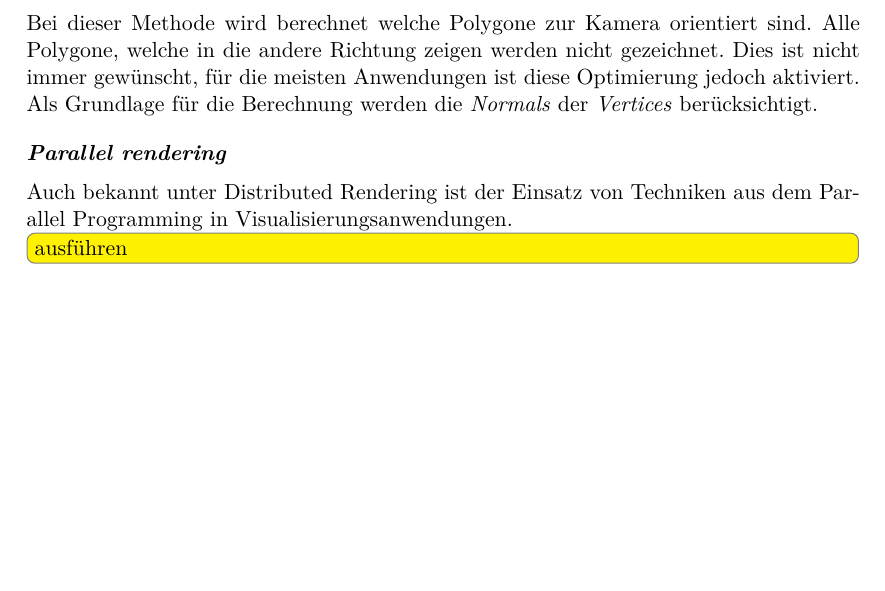
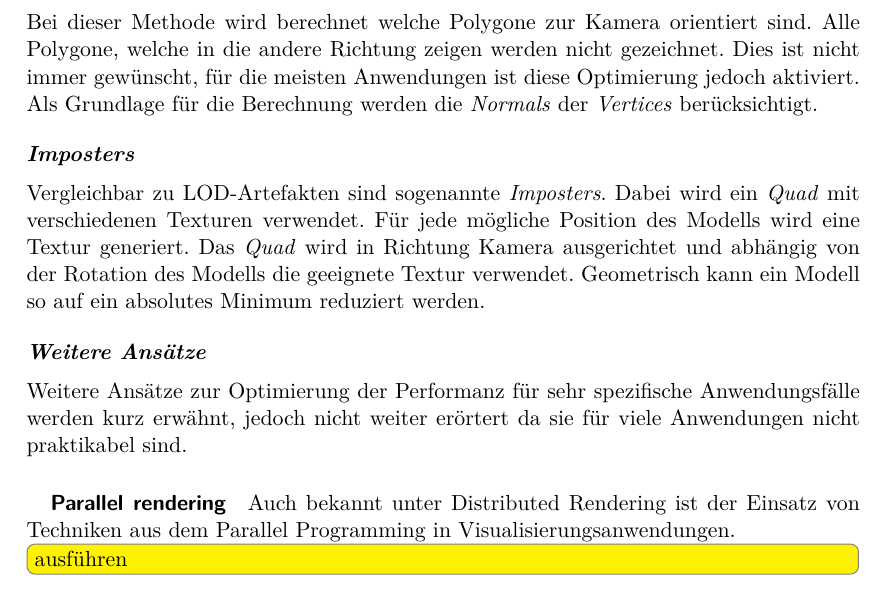
Before and after one commit to kreativwebdesign/lode, a LaTeX document (documentation/report/doc.tex, which reads documentation/report/parts/theoretische_grundlagen.tex): part of page 22 of 54, cut so that both start at the same text, the shorter picture padded with empty space. Compiled offline with pdfLaTeX; a missing bibliography style is replaced by a similar one.

Commit message:
Extend performance optimization techniques

```diff
--- a/documentation/report/parts/theoretische_grundlagen.tex
+++ b/documentation/report/parts/theoretische_grundlagen.tex
@@ -315,11 +315,17 @@ Alle Polygone, welche in die andere Richtung zeigen werden nicht gezeichnet.
 Dies ist nicht immer gewünscht, für die meisten Anwendungen ist diese Optimierung jedoch aktiviert.
 Als Grundlage für die Berechnung werden die \e{Normals} der \e{Vertices} berücksichtigt.
 
-\paragraph{Parallel rendering}
+\paragraph{Imposters}
+Vergleichbar zu LOD-Artefakten sind sogenannte \e{Imposters}. Dabei wird ein \e{Quad} mit verschiedenen Texturen verwendet. Für jede mögliche Position des Modells wird eine Textur generiert. Das \e{Quad} wird in Richtung Kamera ausgerichtet und abhängig von der Rotation des Modells die geeignete Textur verwendet. Geometrisch kann ein Modell so auf ein absolutes Minimum reduziert werden.
+
+\paragraph{Weitere Ansätze}
+Weitere Ansätze zur Optimierung der Performanz für sehr spezifische Anwendungsfälle werden kurz erwähnt, jedoch nicht weiter erörtert da sie für viele Anwendungen nicht praktikabel sind.
+
+\subparagraph{Parallel rendering}
 Auch bekannt unter Distributed Rendering ist der Einsatz von Techniken aus dem Parallel Programming in Visualisierungsanwendungen.
 \todo[inline]{ausführen}
 
-\paragraph{Image-based rendering}
+\subparagraph{Image-based rendering}
 In gewissen Fällen kann das Modellieren übersprungen werden. So kann anhand von Bildmaterial eine 3D-Illusion erzeugt werden.
 \todo[inline]{ausführen}
 
```
